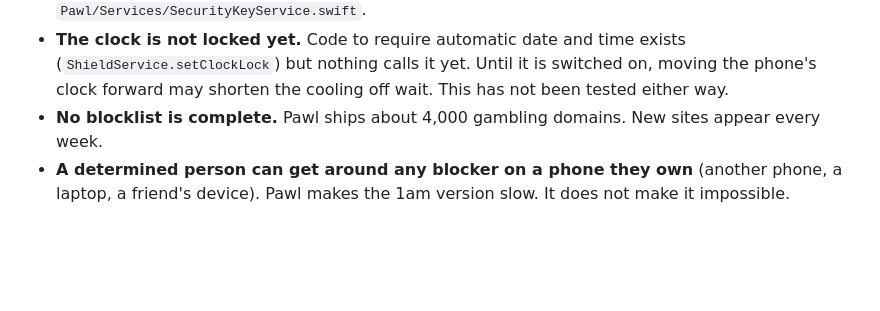
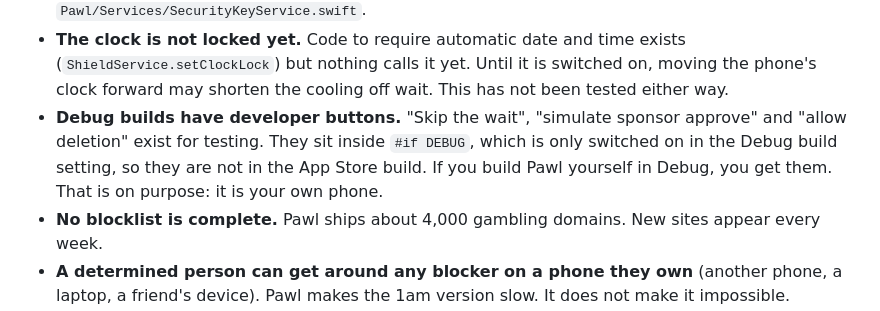
Before and after one commit to jasonepage/Pawl, a Markdown page: README.md, the part around the change. Rendered like a GitHub page; blank space fills up the shorter version.

Commit message:
README: say plainly that debug builds have developer buttons

```diff
--- a/README.md
+++ b/README.md
@@ -68,6 +68,11 @@ Read this before you trust it with anything.
   exists (`ShieldService.setClockLock`) but nothing calls it yet. Until it is
   switched on, moving the phone's clock forward may shorten the cooling off
   wait. This has not been tested either way.
+- **Debug builds have developer buttons.** "Skip the wait", "simulate
+  sponsor approve" and "allow deletion" exist for testing. They sit inside
+  `#if DEBUG`, which is only switched on in the Debug build setting, so they
+  are not in the App Store build. If you build Pawl yourself in Debug, you
+  get them. That is on purpose: it is your own phone.
 - **No blocklist is complete.** Pawl ships about 4,000 gambling domains. New
   sites appear every week.
 - **A determined person can get around any blocker on a phone they own**
```
